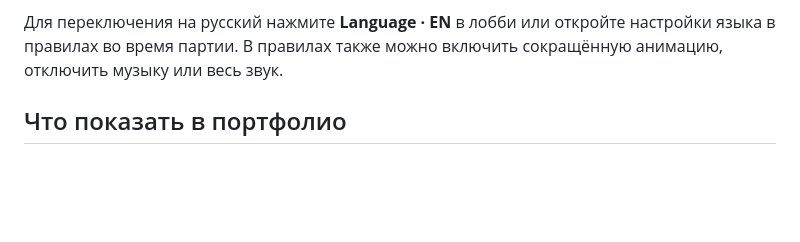
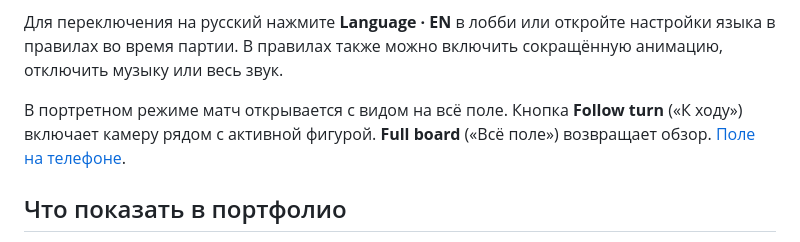
Before and after one commit to GlebAvershin/Soccerpoly, a Markdown page: README.md, the part around the change. GitHub-like rendering; blank space fills up the shorter version.

Commit message:
Fit the full mobile board and typeset club names and prices for phone screens

```diff
--- a/README.md
+++ b/README.md
@@ -11,6 +11,8 @@
 3. На свободном клубе выберите уровень постройки и подтвердите покупку. Нажмите на любую клубную клетку, чтобы открыть её цены, аренду и выкуп. Игра заканчивается при выполнении условия победы или по таймеру. Хост выбирает быстрый матч на 20 минут или длинный на 60.
 
 Для переключения на русский нажмите **Language · EN** в лобби или откройте настройки языка в правилах во время партии. В правилах также можно включить сокращённую анимацию, отключить музыку или весь звук.
+
+В портретном режиме матч открывается с видом на всё поле. Кнопка **Follow turn** («К ходу») включает камеру рядом с активной фигурой. **Full board** («Всё поле») возвращает обзор. [Поле на телефоне](art/studio-overview-v0230.png).
 
 ## Что показать в портфолио
 
```
Also changed, not shown: docs/QA.md (+13 -0 lines), art/studio-landscape-v0230.png (added), art/studio-overview-ru-v0230.png (added), art/studio-overview-v0230.png (added), 6 other files.
